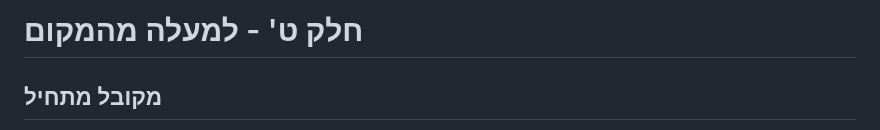
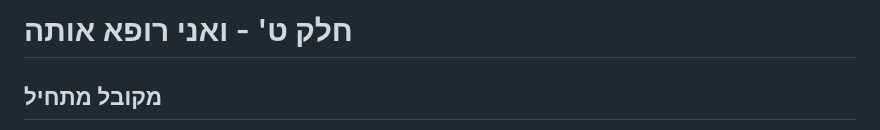
Before and after one commit to david-hoze/torah-writing, a Markdown page: uman-rosh-hashana/taaluma/taaluma-9.md, the part around the change. Rendered like a GitHub page.

Commit message:
Changed title

```diff
--- a/uman-rosh-hashana/taaluma/taaluma-9.md
+++ b/uman-rosh-hashana/taaluma/taaluma-9.md
@@ -1,4 +1,4 @@
-# חלק ט' - למעלה מהמקום
+# חלק ט' - ואני רופא אותה
 
 ## מקובל מתחיל
 
```
